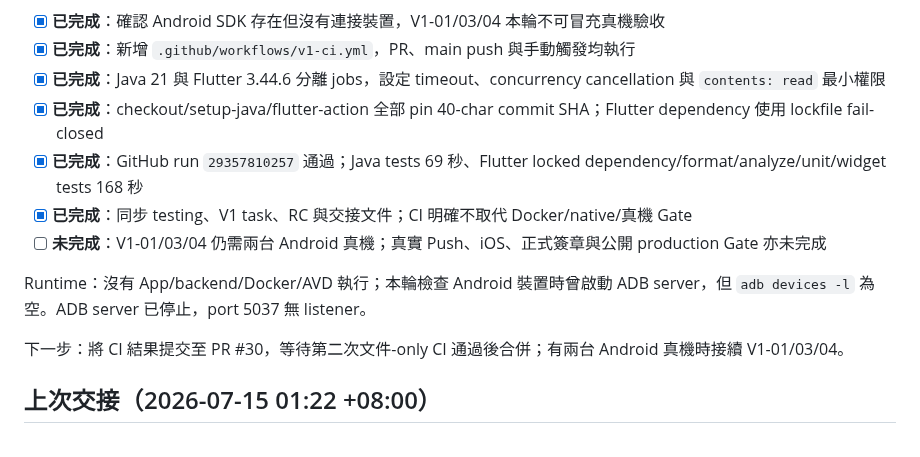
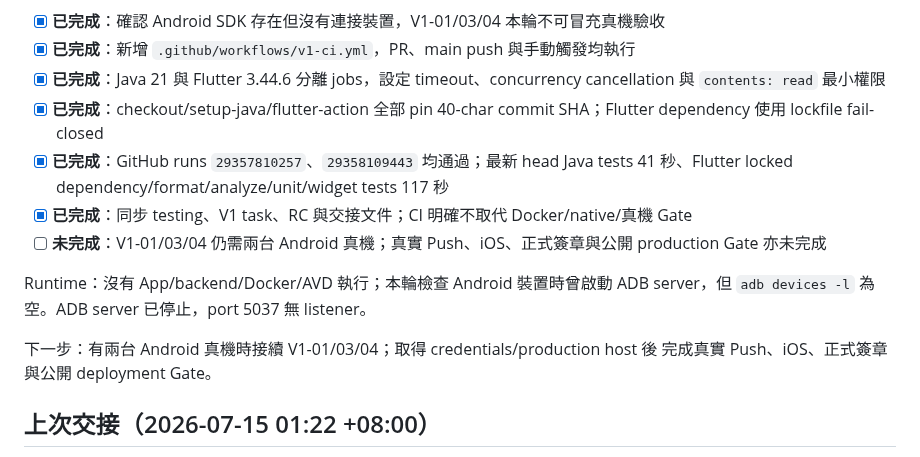
Before and after one commit to leezxt/p2p-chat, a Markdown page: docs/handoff_checklist.md, the part around the change. Drawn GitHub-style.

Commit message:
Finalize V1 CI handoff

```diff
--- a/docs/handoff_checklist.md
+++ b/docs/handoff_checklist.md
@@ -21,15 +21,15 @@ push 自動驗證 Java backend 與 Flutter host tests；native/真機測試仍
 - [x] **已完成**：新增 `.github/workflows/v1-ci.yml`，PR、main push 與手動觸發均執行
 - [x] **已完成**：Java 21 與 Flutter 3.44.6 分離 jobs，設定 timeout、concurrency cancellation 與 `contents: read` 最小權限
 - [x] **已完成**：checkout/setup-java/flutter-action 全部 pin 40-char commit SHA；Flutter dependency 使用 lockfile fail-closed
-- [x] **已完成**：GitHub run `29357810257` 通過；Java tests 69 秒、Flutter locked dependency/format/analyze/unit/widget tests 168 秒
+- [x] **已完成**：GitHub runs `29357810257`、`29358109443` 均通過；最新 head Java tests 41 秒、Flutter locked dependency/format/analyze/unit/widget tests 117 秒
 - [x] **已完成**：同步 testing、V1 task、RC 與交接文件；CI 明確不取代 Docker/native/真機 Gate
 - [ ] **未完成**：V1-01/03/04 仍需兩台 Android 真機；真實 Push、iOS、正式簽章與公開 production Gate 亦未完成
 
 Runtime：沒有 App/backend/Docker/AVD 執行；本輪檢查 Android 裝置時曾啟動 ADB
 server，但 `adb devices -l` 為空。ADB server 已停止，port 5037 無 listener。
 
-下一步：將 CI 結果提交至 PR #30，等待第二次文件-only CI 通過後合併；有兩台 Android
-真機時接續 V1-01/03/04。
+下一步：有兩台 Android 真機時接續 V1-01/03/04；取得 credentials/production host 後
+完成真實 Push、iOS、正式簽章與公開 deployment Gate。
 
 ## 上次交接（2026-07-15 01:22 +08:00）
 
```
